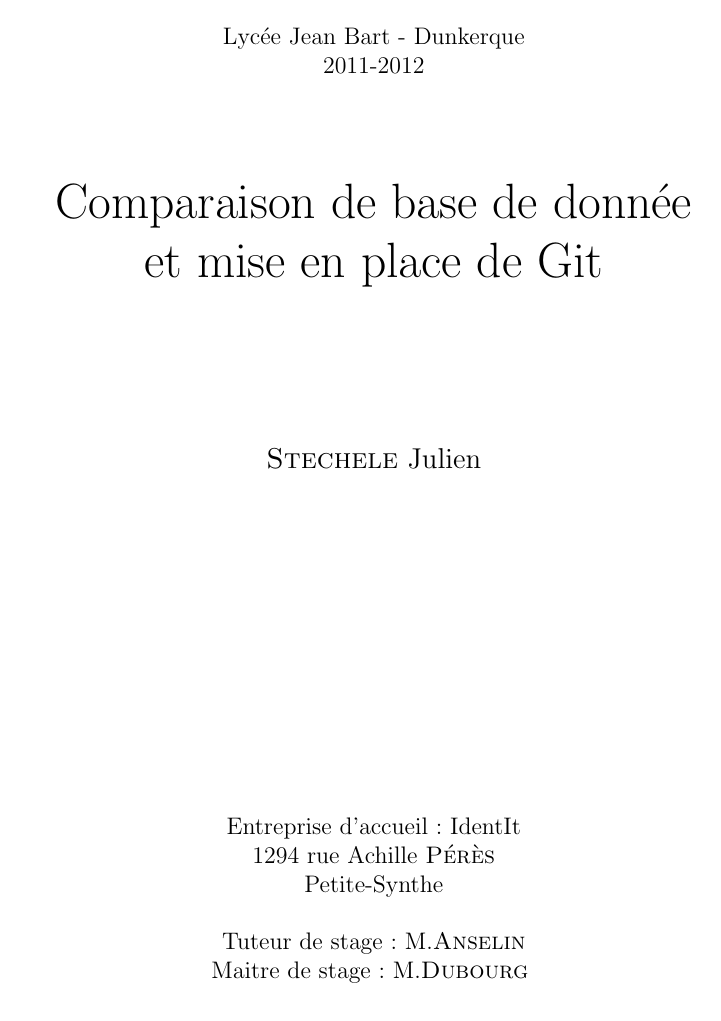
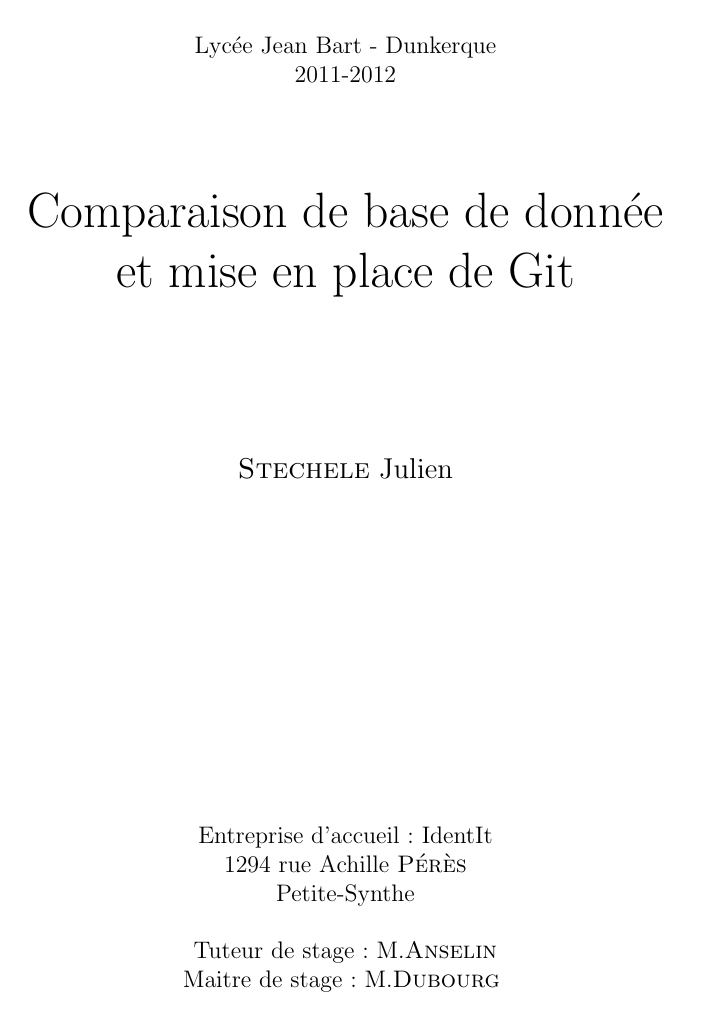
Before and after one commit to Fl4t/NoteDeSynthese1, a LaTeX document (Global.tex): page 1 of 13. Compiled offline with pdfLaTeX.

Commit message:
Changement des marges.

```diff
--- a/Global.tex
+++ b/Global.tex
@@ -12,7 +12,7 @@
 \usepackage{setspace}
 
 % Pour les marges de la page
-\usepackage[top=2cm, bottom=2cm, left=3.5cm, right=2cm]{geometry}
+\usepackage[top=2.5cm, bottom=2.5cm, left=3cm, right=2.5cm]{geometry}
 
 \parskip=5pt %% distance entre paragraphe
 %\sloppy %% respecter toujours la marge de droite
```
